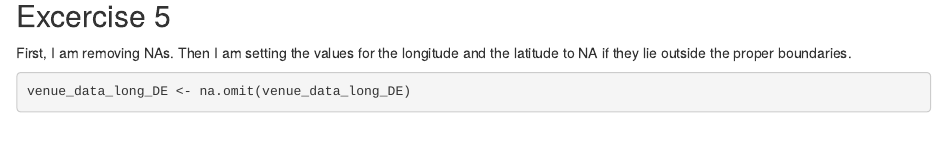
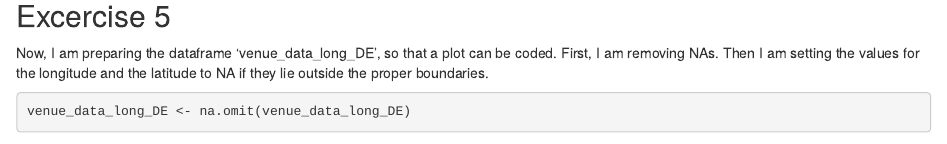
Before and after one commit to NicoSchwarzer/working_with_API, an R Markdown document (NicoSchwarzer_Excercise5.Rmd): the page in a window 1100 px wide, from 11350 px down. Rendered offline with R 4.5, knitr and Pandoc, with nearby package versions; some code elsewhere in the file could not run offline.

Commit message:
I have changed the text slihtly and added ex. No.5 (I did not mention this in the last commit!)

````diff
--- a/NicoSchwarzer_Excercise5.Rmd
+++ b/NicoSchwarzer_Excercise5.Rmd
@@ -550,7 +550,8 @@ venue_data_long_DE <- venue_data_long
 ```
 ## Excercise 5
 
-First, I am removing NAs. Then I am setting the values for the longitude and the latitude to NA if they lie outside the proper boundaries.
+
+Now, I am preparing the dataframe 'venue_data_long_DE', so that a plot can be coded. First, I am removing NAs. Then I am setting the values for the longitude and the latitude to NA if they lie outside the proper boundaries.
 
 ``` {r exercise 5_1, message = FALSE}
 
````
